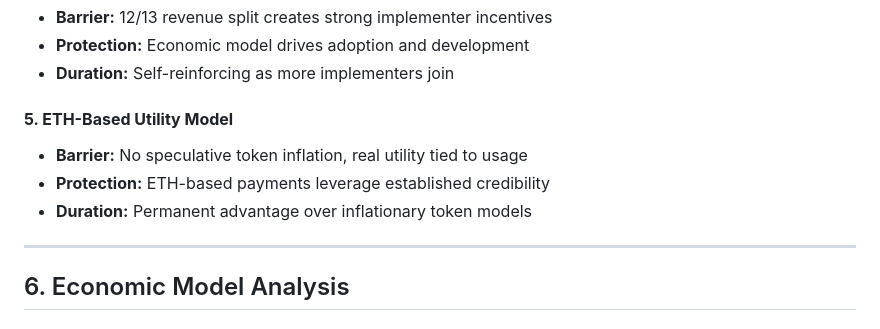
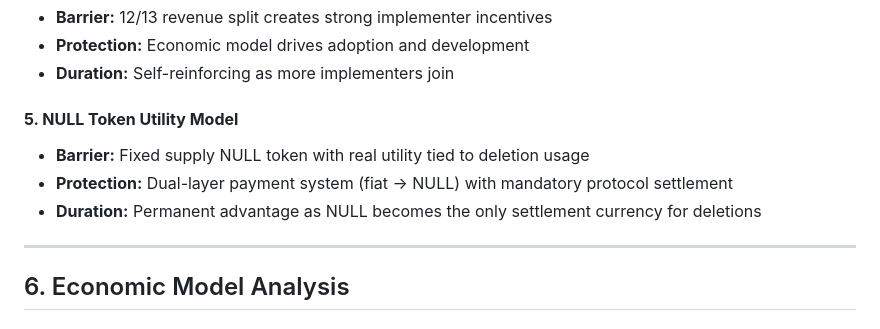
Before and after one commit to permephem/null, a Markdown page: docs/technical-considerations.md, the part around the change. GitHub-like rendering.

Commit message:
🔧 Fix inconsistency: Correct ETH-based to NULL token utility model
✅ **Fixed Technical Moat Description**

**Issue:** Section 5.2 point 5 incorrectly described an 'ETH-Based Utility Model'
**Reality:** Protocol uses NULL token with dual-layer payment system

**Corrected Description:**
- ❌ OLD: 'ETH-based payments leverage established credibility'
- ✅ NEW: 'Dual-layer payment system (fiat → NULL) with mandatory protocol settlement'

**Key Points:**
- NULL token is the ONLY settlement currency for deletion events
- Enterprises pay in fiat, implementers convert to NULL
- Fixed supply NULL token with real utility tied to deletion usage
- Permanent advantage as NULL becomes required for all protocol operations

**Consistency Check:** ✅
- Economic framework correctly describes NULL token model
- Technical whitepaper correctly describes NULL settlement
- Comparison table correctly shows 'Per-closure NULL fees'
- Only this one section had the incorrect reference

The technical considerations document now accurately reflects the NULL token economic model throughout.

```diff
--- a/docs/technical-considerations.md
+++ b/docs/technical-considerations.md
@@ -284,11 +284,11 @@ npm run deploy:portal
 - **Protection:** Economic model drives adoption and development
 - **Duration:** Self-reinforcing as more implementers join
 
-#### **5. ETH-Based Utility Model**
+#### **5. NULL Token Utility Model**
 
-- **Barrier:** No speculative token inflation, real utility tied to usage
-- **Protection:** ETH-based payments leverage established credibility
-- **Duration:** Permanent advantage over inflationary token models
+- **Barrier:** Fixed supply NULL token with real utility tied to deletion usage
+- **Protection:** Dual-layer payment system (fiat → NULL) with mandatory protocol settlement
+- **Duration:** Permanent advantage as NULL becomes the only settlement currency for deletions
 
 ---
 
```
